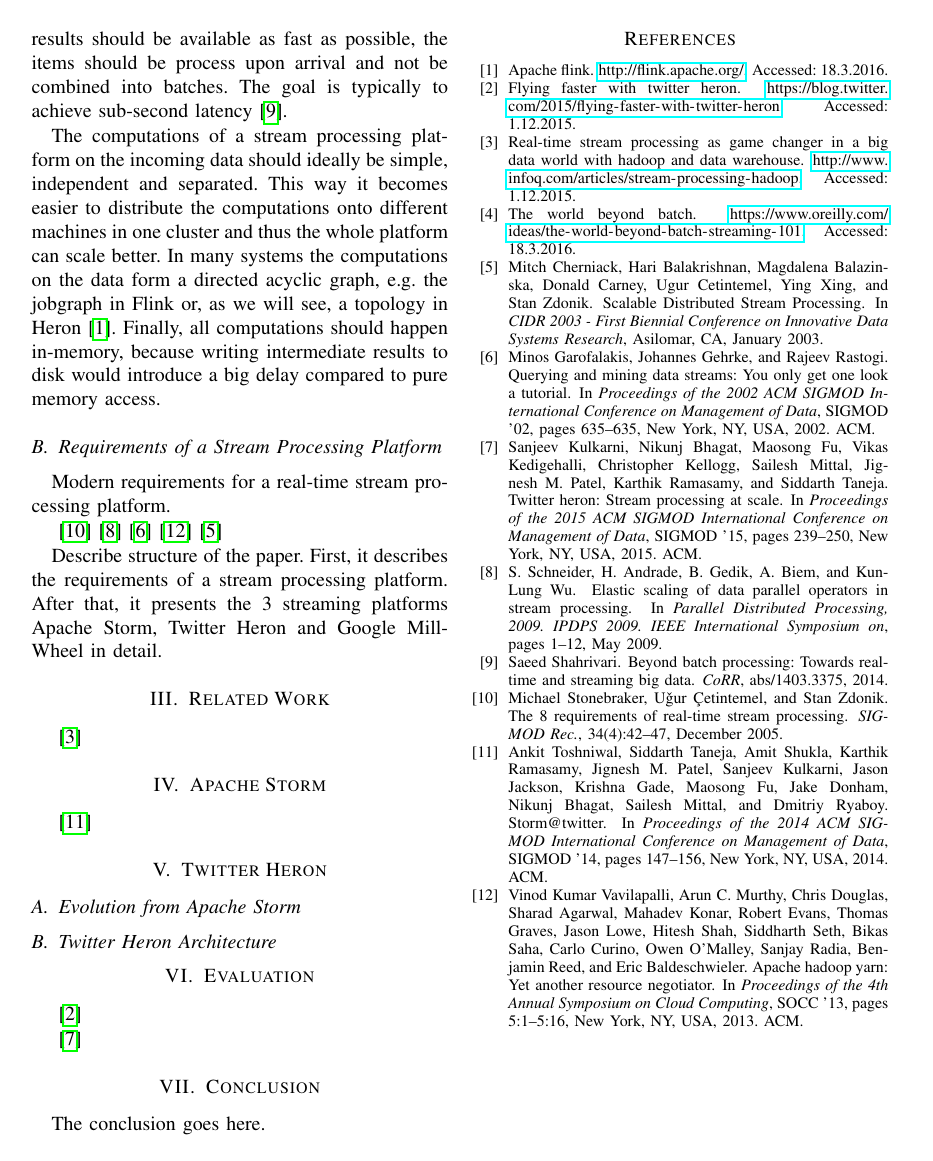
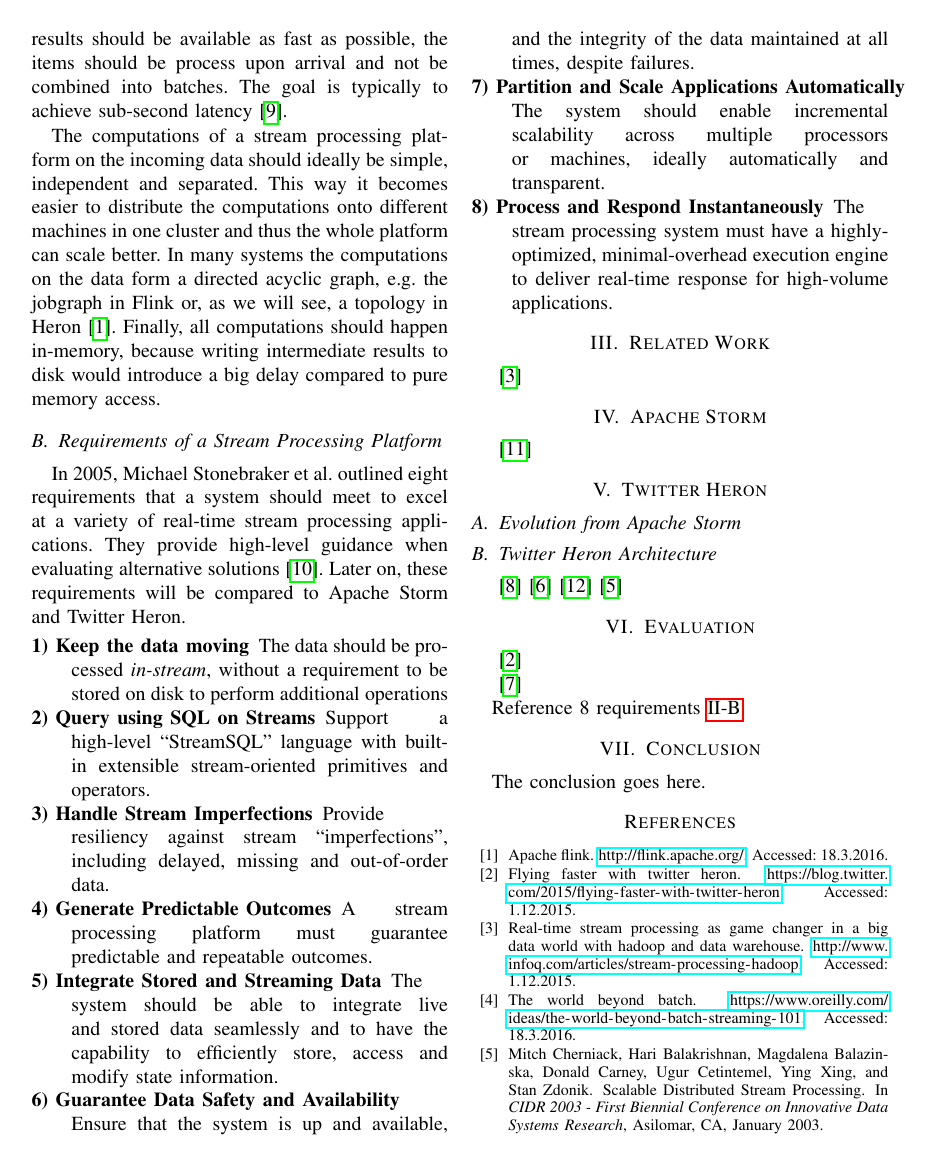
Before and after one commit to adrianbartnik/ComplexITSystems-Seminar, a LaTeX paper (SeminarPaper.tex): page 2 of 2 before the commit and page 2 of 3 after it. Compiled offline with pdfLaTeX.

Commit message:
Added Requirements of a Stream Processing Platform

```diff
--- a/SeminarPaper.tex
+++ b/SeminarPaper.tex
@@ -78,17 +78,20 @@
 \subsection{Requirements of a Stream Processing Platform}
 \label{sec:RequirementsOfAStreamProcessingPlatform}
 
-Modern requirements for a real-time stream processing platform.
+In 2005, Michael Stonebraker et al. outlined eight requirements that a system should meet to excel at a variety of real-time stream processing applications.
+They provide high-level guidance when evaluating alternative solutions \cite{The8Requirements}.
+Later on, these requirements will be compared to Apache Storm and Twitter Heron.
 
-\cite{The8Requirements}
-\cite{ElasticScalingStreamProcessing}
-\cite{OnlyOneLook}
-\cite{YARN}
-\cite{ScalableDistributedStreamProcessing}
-
-Describe structure of the paper.
-First, it describes the requirements of a stream processing platform.
-After that, it presents the 3 streaming platforms Apache Storm, Twitter Heron and Google MillWheel in detail.
+\begin{LaTeXdescription}
+  \item[1) Keep the data moving] The data should be processed \emph{in-stream}, without a requirement to be stored on disk to perform additional operations
+  \item[2) Query using SQL on Streams] Support a high-level “StreamSQL” language with built-in extensible stream-oriented primitives and operators.
+  \item[3) Handle Stream Imperfections] Provide resiliency against stream “imperfections”, including delayed, missing and out-of-order data.
+  \item[4) Generate Predictable Outcomes] A stream processing platform must guarantee predictable and repeatable outcomes.
+  \item[5) Integrate Stored and Streaming Data] The system should be able to integrate live and stored data seamlessly and to have the capability to efficiently store, access and modify state information.
+  \item[6) Guarantee Data Safety and Availability] Ensure that the system is up and available, and the integrity of the data maintained at all times, despite failures.
+  \item[7) Partition and Scale Applications Automatically] The system should enable incremental scalability across multiple processors or machines, ideally automatically and transparent.
+  \item[8) Process and Respond Instantaneously] The stream processing system must have a highly-optimized, minimal-overhead execution engine to deliver real-time response for high-volume applications.
+\end{LaTeXdescription}
 
 \section{Related Work}
 \label{sec:RelatedWork}
@@ -119,6 +127,8 @@
 \cite{TwitterHeronBlog}
 
 \cite{TwitterHeron}
+
+Reference 8 requirements \ref{sec:RequirementsOfAStreamProcessingPlatform}.
 
 
 \section{Conclusion}
```
Also changed, not shown: SeminarPaper.tex (5 more changed lines).
